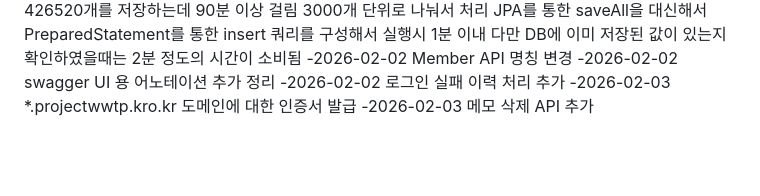
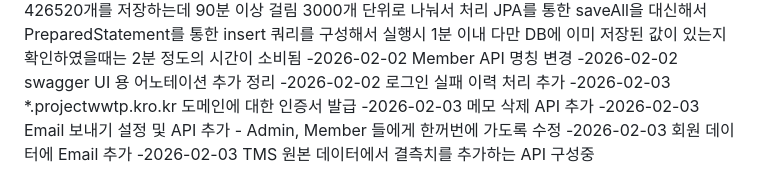
Before and after one commit to choiseungha3123-a11y/project_WWTP, a Markdown page: Spring/TODO.md, the part around the change. GitHub-like rendering; blank space fills up the shorter version.

Commit message:
업무 내용 정리 추가 및 이메일 전송 API도 작업했음  - 그룹에게 한꺼번에 보내기로 변경 필요

```diff
--- a/Spring/TODO.md
+++ b/Spring/TODO.md
@@ -101,3 +101,7 @@ http://10.125.121.176:8081/swagger-ui/index.html
 -2026-02-02	로그인 실패 이력 처리 추가
 -2026-02-03	*.projectwwtp.kro.kr 도메인에 대한 인증서 발급
 -2026-02-03	메모 삭제 API 추가
+-2026-02-03	Email 보내기 설정 및 API 추가
+		- Admin, Member 들에게 한꺼번에 가도록 수정
+-2026-02-03	회원 데이터에 Email 추가
+-2026-02-03	TMS 원본 데이터에서 결측치를 추가하는 API 구성중
```
